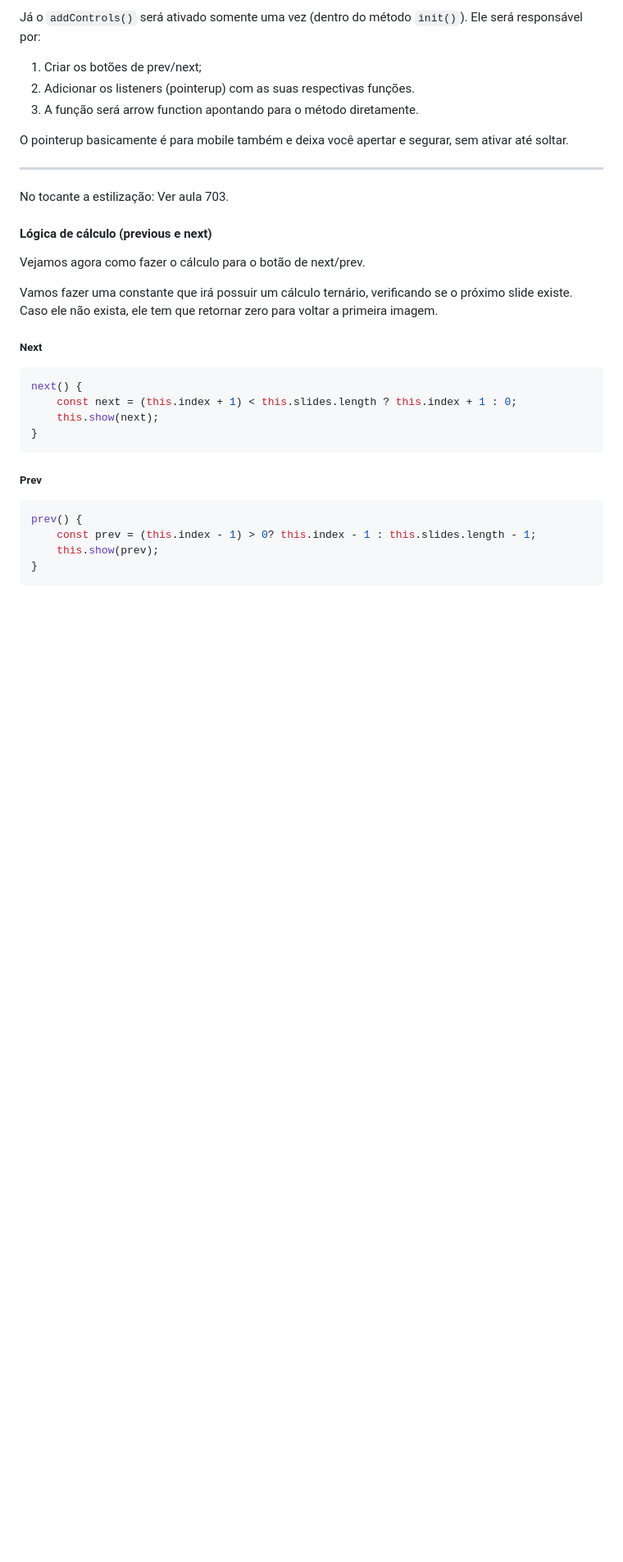
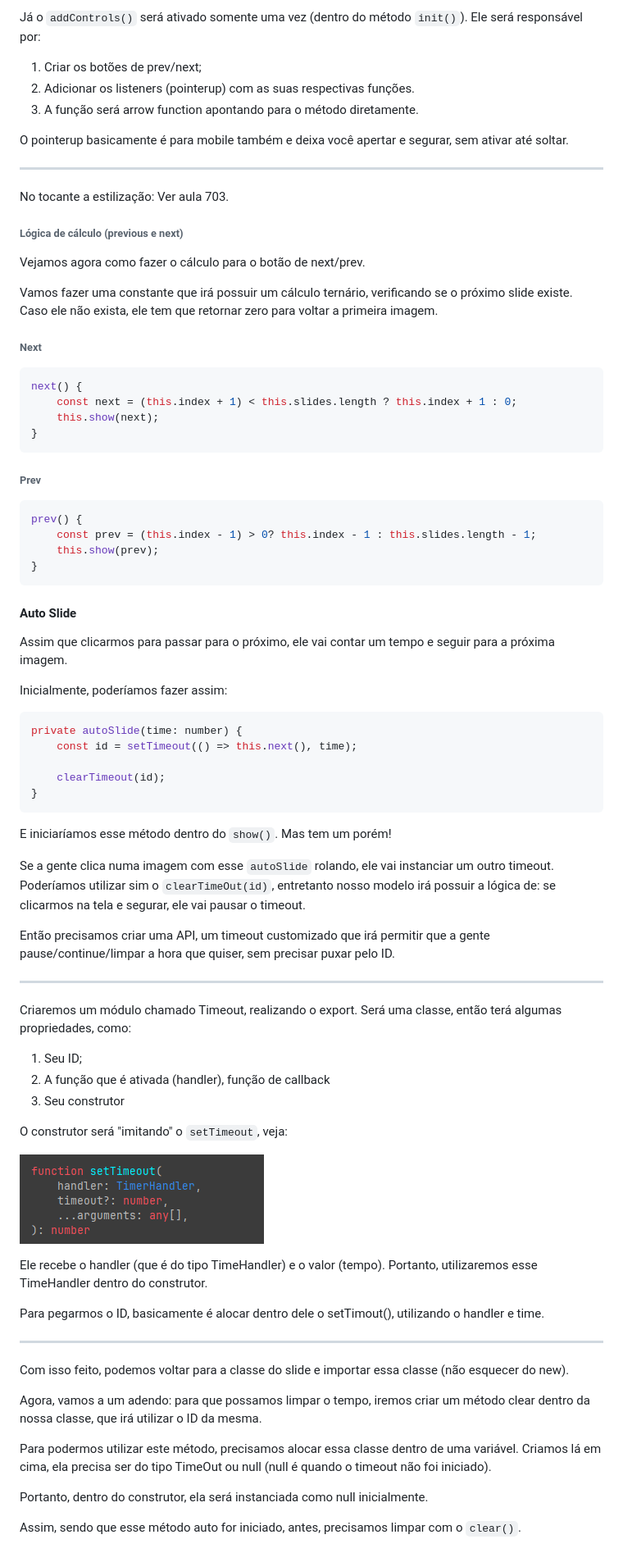
Before and after one commit to zenonxd/manipulacao-dom-ts, a Markdown page: README.md, the part around the change printed below. Shown: that part at 82% size. GitHub-like rendering; pictures changed too: img_3.png (added); blank space fills up the shorter version.

Commit message:
feat: criando timeout personalizado

````diff
--- a/README.md
+++ b/README.md
@@ -123,14 +121,14 @@ O pointerup basicamente é para mobile também e deixa você apertar e segurar,
 
 No tocante a estilização: Ver aula 703.
 
-#### Lógica de cálculo (previous e next)
+###### Lógica de cálculo (previous e next)
 
 Vejamos agora como fazer o cálculo para o botão de next/prev.
 
 Vamos fazer uma constante que irá possuir um cálculo ternário, verificando se o próximo slide existe. Caso ele não exista,
 ele tem que retornar zero para voltar a primeira imagem.
 
-##### Next
+###### Next
 
 ```ts
 next() {
@@ -139,7 +137,7 @@ next() {
 }
 ```
 
-##### Prev
+###### Prev
 
 ```ts
 prev() {
@@ -147,3 +145,61 @@ prev() {
     this.show(prev);
 }
 ```
+
+
+
+
+
+
+#### Auto Slide
+
+Assim que clicarmos para passar para o próximo, ele vai contar um tempo e seguir para a próxima imagem.
+
+Inicialmente, poderíamos fazer assim:
+
+```ts
+private autoSlide(time: number) {
+    const id = setTimeout(() => this.next(), time);
+
+    clearTimeout(id);
+}
+```
+
+E iniciaríamos esse método dentro do ``show()``. Mas tem um porém!
+
+Se a gente clica numa imagem com esse ``autoSlide`` rolando, ele vai instanciar um outro timeout. Poderíamos utilizar sim
+o ``clearTimeOut(id)``, entretanto nosso modelo irá possuir a lógica de: se clicarmos na tela e segurar, ele vai pausar o timeout.
+
+Então precisamos criar uma API, um timeout customizado que irá permitir que a gente pause/continue/limpar a hora que quiser,
+sem precisar puxar pelo ID.
+
+<hr>
+
+Criaremos um módulo chamado Timeout, realizando o export. Será uma classe, então terá algumas propriedades, como:
+
+1. Seu ID;
+2. A função que é ativada (handler), função de callback
+3. Seu construtor
+
+O construtor será "imitando" o ``setTimeout``, veja:
+
+![img_3.png](img_3.png)
+
+Ele recebe o handler (que é do tipo TimeHandler) e o valor (tempo). Portanto, utilizaremos esse TimeHandler dentro do
+construtor.
+
+Para pegarmos o ID, basicamente é alocar dentro dele o setTimout(), utilizando o handler e time.
+
+<hr>
+
+Com isso feito, podemos voltar para a classe do slide e importar essa classe (não esquecer do new).
+
+Agora, vamos a um adendo: para que possamos limpar o tempo, iremos criar um método clear dentro da nossa classe,
+que irá utilizar o ID da mesma.
+
+Para podermos utilizar este método, precisamos alocar essa classe dentro de uma variável. Criamos lá em cima, ela precisa
+ser do tipo TimeOut ou null (null é quando o timeout não foi iniciado).
+
+Portanto, dentro do construtor, ela será instanciada como null inicialmente.
+
+Assim, sendo que esse método auto for iniciado, antes, precisamos limpar com o ``clear()``.
````
Also changed, not shown: other parts of README.md (+1 -3 lines), 2 other files.
